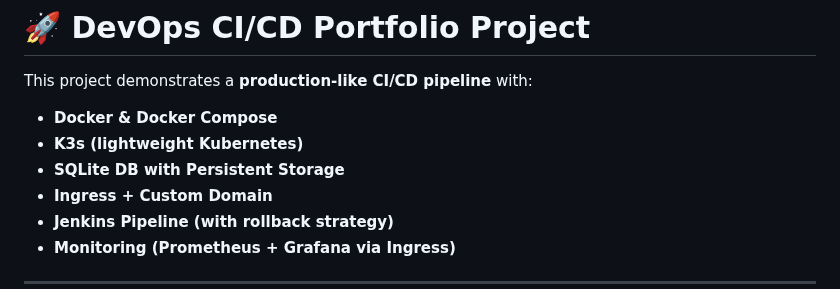
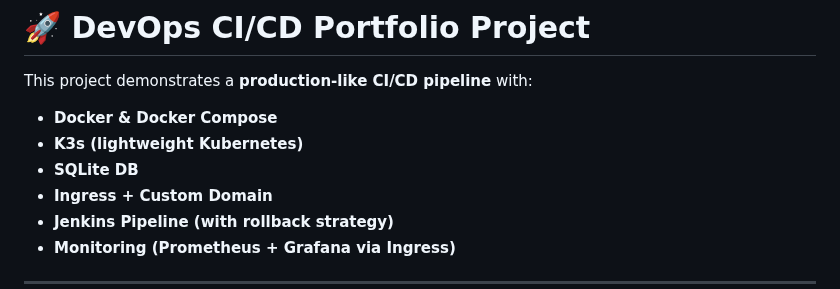
Before and after one commit to ganrajdol99215/devops-ci-cd-portfolio, a Markdown page: README.md, the part around the change. Rendered like a GitHub page.

```diff
--- a/README.md
+++ b/README.md
@@ -3,7 +3,7 @@
 This project demonstrates a **production-like CI/CD pipeline** with:
 - **Docker & Docker Compose**
 - **K3s (lightweight Kubernetes)**
-- **SQLite DB with Persistent Storage**
+- **SQLite DB**
 - **Ingress + Custom Domain**
 - **Jenkins Pipeline (with rollback strategy)**
 - **Monitoring (Prometheus + Grafana via Ingress)**
```
